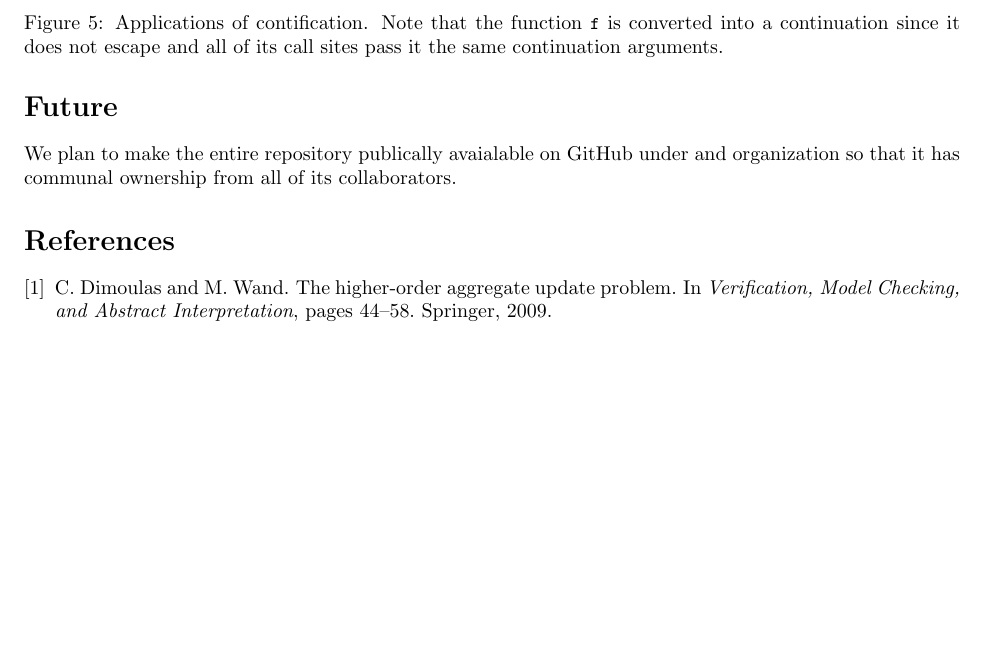
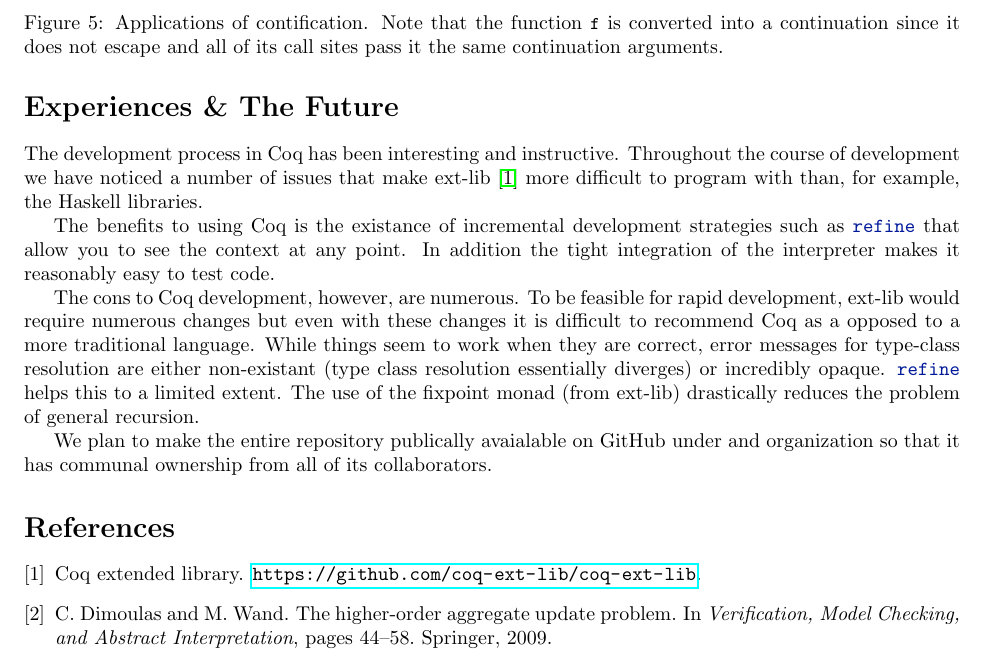
Before and after one commit to coq-ext-lib/coq-compile, a LaTeX document (docs/proposal/compiler.tex): part of page 7 of 7, cut so that both start at the same text, the shorter picture padded with empty space. Compiled offline with pdfLaTeX.

Commit message:
updating the final section.

```diff
--- a/docs/proposal/compiler.tex
+++ b/docs/proposal/compiler.tex
@@ -380,7 +380,14 @@ The current back-end stack allocates continuation environments so it is desireab
 
 The pass is similar in structure to dead-code elimination and proceeds bottom up. Escaping values (i.e. values placed in tuples or closed over by local functions) are recorded in addition to a mapping from function names to the list of continuation arguments they are applied to. At a declaration for function \lstinline!f! we can contify \lstinline!f! if it does not escape and all application occurances are applied with the same continuation arguments.
 
-\section*{Future}
+\section*{Experiences \& The Future}
+The development process in Coq has been interesting and instructive. Throughout the course of development we have noticed a number of issues that make ext-lib~\cite{coq-ext-lib} more difficult to program with than, for example, the Haskell libraries.
+
+The benefits to using Coq is the existance of incremental development strategies such as \coqe{refine} that allow you to see the context at any point. In addition the tight integration of the interpreter makes it reasonably easy to test code.
+
+The cons to Coq development, however, are numerous. To be feasible for rapid development, ext-lib would require numerous changes but even with these changes it is difficult to recommend Coq as a opposed to a more traditional language. While things seem to work when they are correct, error messages for type-class resolution are either non-existant (type class resolution essentially diverges) or incredibly opaque. \coqe{refine} helps this to a limited extent. The use of the fixpoint monad (from ext-lib) drastically reduces the problem of general recursion.
+
+
 We plan to make the entire repository publically avaialable on GitHub under and organization so that it has communal ownership from all of its collaborators.
 
 %% A similar algorithm applies to recursive function declarations but we have to handle the problem of renamed continuations. We assume let-factoring (not implemented) so we only consider the problem of contifying the entire set of declarations.
```
Also changed, not shown: docs/proposal/bib.bib (+5 -0 lines).
